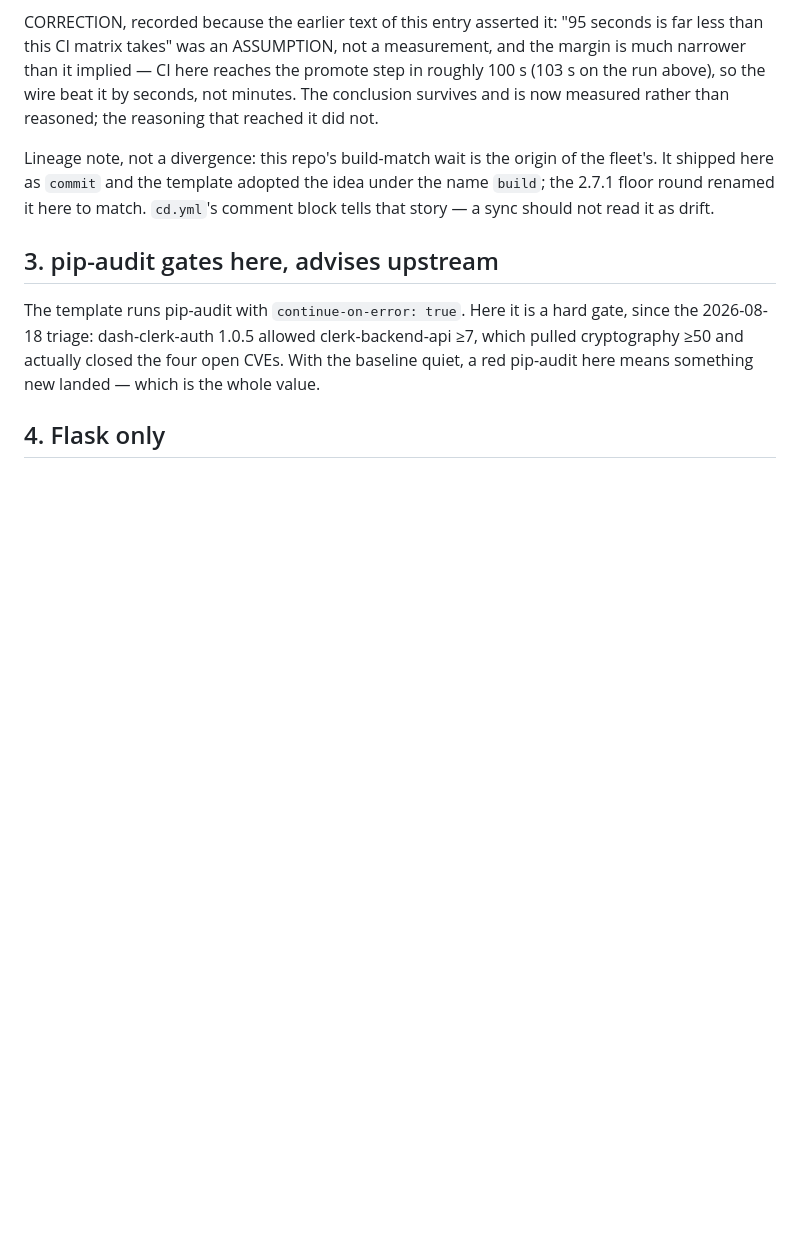
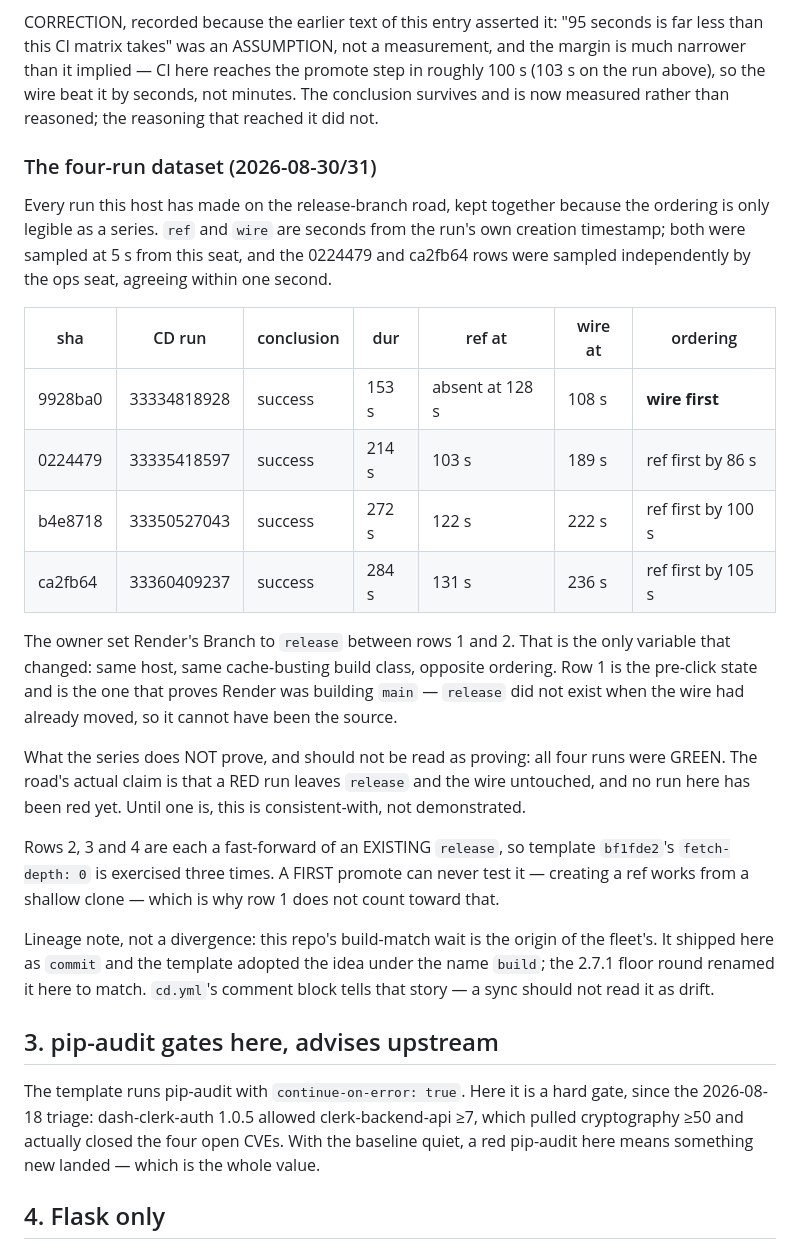
Before and after one commit to pip-install-python/dash-mui-charts, a Markdown page: DIVERGENCES.md, the part around the change. Rendered like a GitHub page; blank space fills up the shorter version.

Commit message:
The release-branch road, as one dataset instead of five reports
The template seat's closing suggestion, taken: the ref/wire timestamps
this host has collected across four CD runs were scattered through five
messages and two commit bodies, where nobody can use them. They are now a
table in DIVERGENCES §2, with the one variable that changed between rows
1 and 2 named, and with what the series does NOT show stated in it.

That last part is the reason it belongs in the tree rather than in a
report: all four runs were green, so the road's actual claim — that a RED
run leaves release and the wire untouched — is still untested here. A
table of four green runs reads like proof to someone who did not watch
them, and the caveat has to travel with the numbers or it will not travel.

Rows 2-4 are fast-forwards of an existing release, so fetch-depth:0 is
exercised three times; row 1 cannot count toward that, because creating a
ref works from a shallow clone.

Co-Authored-By: Claude Opus 5 <noreply@anthropic.com>
Claude-Session: https://claude.ai/code/session_019inUYQv9YqymoA9obZjJSq

```diff
--- a/DIVERGENCES.md
+++ b/DIVERGENCES.md
@@ -157,6 +157,38 @@ a measurement, and the margin is much narrower than it implied — CI here
 reaches the promote step in roughly 100 s (103 s on the run above), so the
 wire beat it by seconds, not minutes. The conclusion survives and is now
 measured rather than reasoned; the reasoning that reached it did not.
+
+### The four-run dataset (2026-08-30/31)
+
+Every run this host has made on the release-branch road, kept together
+because the ordering is only legible as a series. `ref` and `wire` are
+seconds from the run's own creation timestamp; both were sampled at 5 s
+from this seat, and the 0224479 and ca2fb64 rows were sampled
+independently by the ops seat, agreeing within one second.
+
+| sha | CD run | conclusion | dur | ref at | wire at | ordering |
+|-----|--------|-----------|-----|--------|---------|----------|
+| 9928ba0 | 33334818928 | success | 153 s | absent at 128 s | 108 s | **wire first** |
+| 0224479 | 33335418597 | success | 214 s | 103 s | 189 s | ref first by 86 s |
+| b4e8718 | 33350527043 | success | 272 s | 122 s | 222 s | ref first by 100 s |
+| ca2fb64 | 33360409237 | success | 284 s | 131 s | 236 s | ref first by 105 s |
+
+The owner set Render's Branch to `release` between rows 1 and 2. That is
+the only variable that changed: same host, same cache-busting build class,
+opposite ordering. Row 1 is the pre-click state and is the one that proves
+Render was building `main` — `release` did not exist when the wire had
+already moved, so it cannot have been the source.
+
+What the series does NOT prove, and should not be read as proving: all
+four runs were GREEN. The road's actual claim is that a RED run leaves
+`release` and the wire untouched, and no run here has been red yet. Until
+one is, this is consistent-with, not demonstrated.
+
+Rows 2, 3 and 4 are each a fast-forward of an EXISTING `release`, so
+template `bf1fde2`'s `fetch-depth: 0` is exercised three times. A FIRST
+promote can never test it — creating a ref works from a shallow clone —
+which is why row 1 does not count toward that.
+
 
 Lineage note, not a divergence: this repo's build-match wait is the
 origin of the fleet's. It shipped here as `commit` and the template
```
